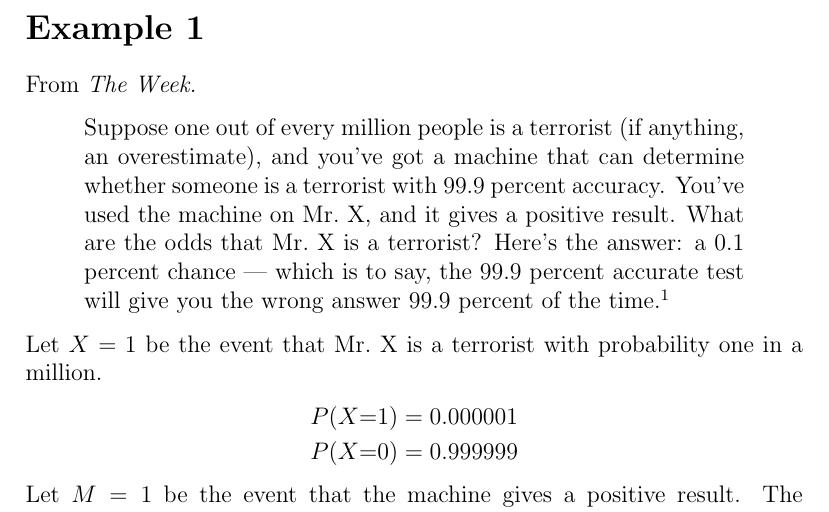
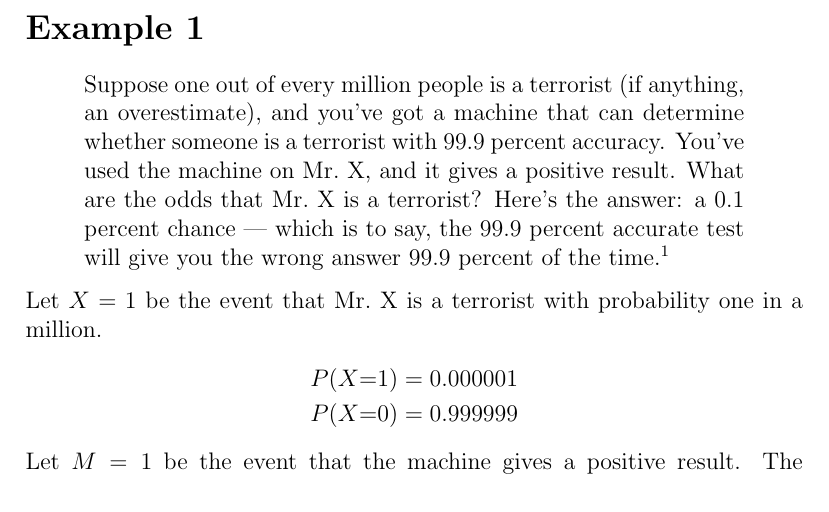
Before and after one commit to georgeweigt/home, a LaTeX document (total-probability.tex): part of page 1 of 5, cut so that both start at the same text. Compiled offline with pdfLaTeX.

Commit message:
Update total-probability.tex

```diff
--- a/total-probability.tex
+++ b/total-probability.tex
@@ -4,7 +4,6 @@
 
 \section*{Example 1}
 
-From {\it The Week.}
 \begin{quote}
 Suppose one out of every million people is a terrorist
 (if anything, an overestimate), and you've got a machine
```
